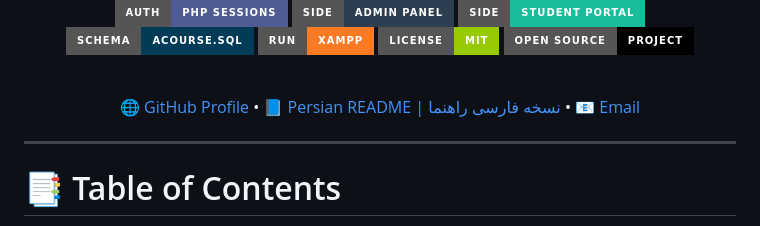
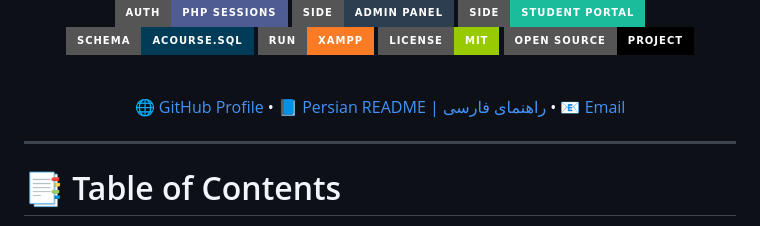
Before and after one commit to sadra-hatami/School-Portal, a Markdown page: README.md, the part around the change. Drawn GitHub-style; badges without logos.

```diff
--- a/README.md
+++ b/README.md
@@ -34,7 +34,7 @@ A two-sided school desk: students enroll and read marks, and an admin manages se
 
 [🌐 GitHub Profile](https://github.com/sadra-hatami)
 •
-[📘 Persian README | نسخه فارسی راهنما](README.fa.md)
+[📘 Persian README | راهنمای فارسی](README.fa.md)
 •
 [📧 Email](mailto:sadra.hatami.1732@gmail.com)
 
```
